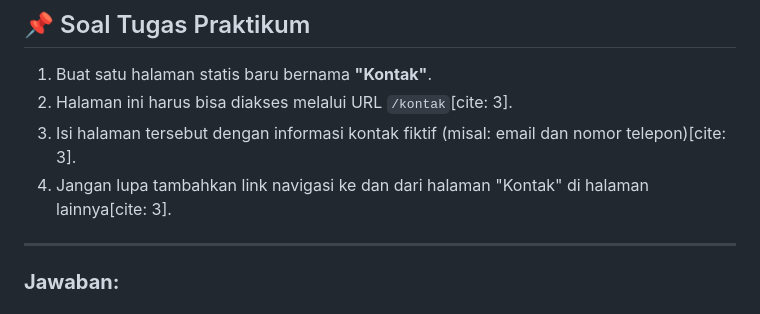
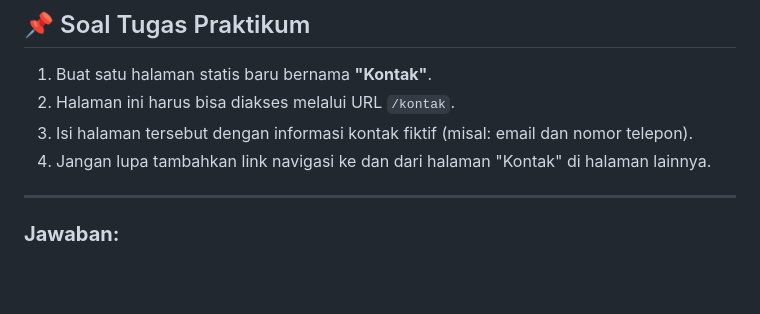
Before and after one commit to KholilIrsyadMarwan/4524210110-KHOLILIRSYADMARWAN_PBW-A-Praktikum3, a Markdown page: README.md, the part around the change. Drawn GitHub-style; blank space fills up the shorter version.

Commit message:
Fix formatting and citation in README for Kontak page

```diff
--- a/README.md
+++ b/README.md
@@ -27,9 +27,9 @@
 ## 📌 Soal Tugas Praktikum
 
 1. Buat satu halaman statis baru bernama **"Kontak"**.
-2. Halaman ini harus bisa diakses melalui URL `/kontak`[cite: 3].
-3. Isi halaman tersebut dengan informasi kontak fiktif (misal: email dan nomor telepon)[cite: 3].
-4. Jangan lupa tambahkan link navigasi ke dan dari halaman "Kontak" di halaman lainnya[cite: 3].
+2. Halaman ini harus bisa diakses melalui URL `/kontak`.
+3. Isi halaman tersebut dengan informasi kontak fiktif (misal: email dan nomor telepon).
+4. Jangan lupa tambahkan link navigasi ke dan dari halaman "Kontak" di halaman lainnya.
 
 ---
 ### **Jawaban:**
```
